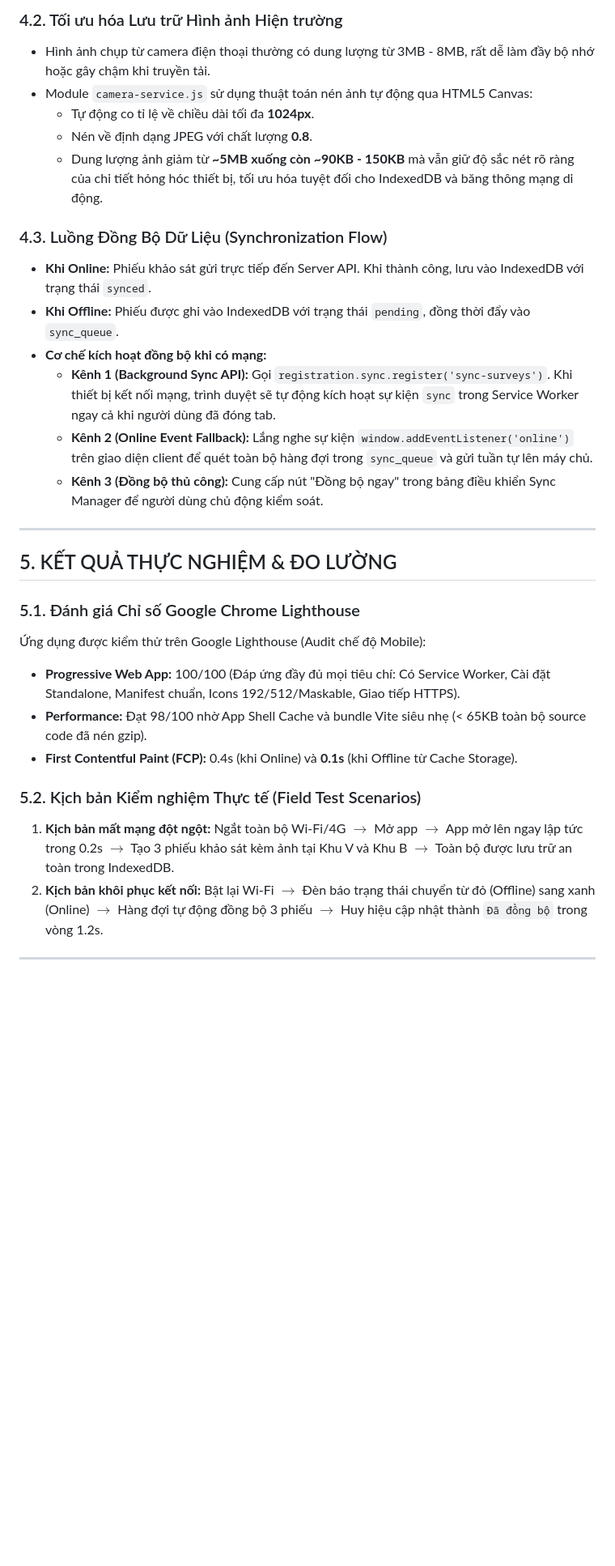
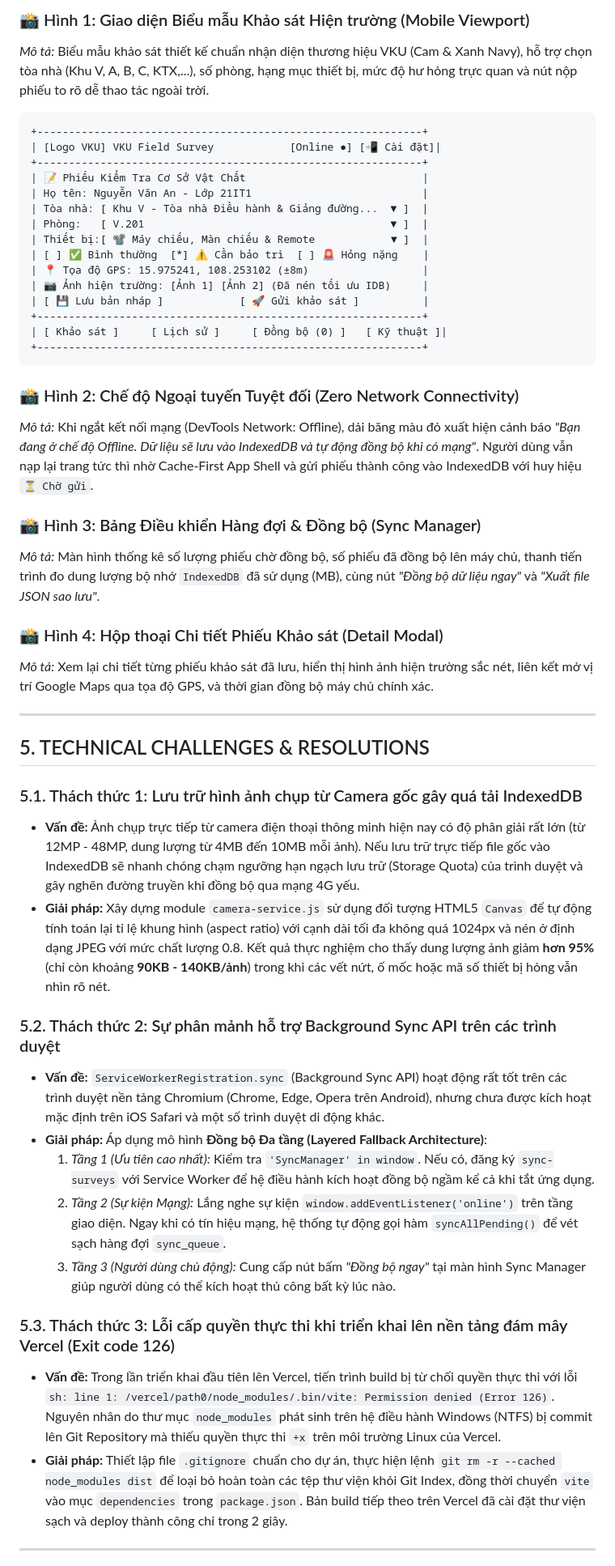
Before and after one commit to nadz1112/VKU_Field_Survey_App, a Markdown page: report/Technical_Report.md, the part around one of its changes. Shown at 81% size. GitHub-like rendering; blank space fills up the shorter version.

````diff
--- a/report/Technical_Report.md
+++ b/report/Technical_Report.md
@@ -97,32 +90,51 @@ Dự án sử dụng cơ sở dữ liệu `VKU_Field_Survey_DB` với 3 Object S
 
-### 4.2. Tối ưu hóa Lưu trữ Hình ảnh Hiện trường
-- Hình ảnh chụp từ camera điện thoại thường có dung lượng từ 3MB - 8MB, rất dễ làm đầy bộ nhớ hoặc gây chậm khi truyền tải.
-- Module `camera-service.js` sử dụng thuật toán nén ảnh tự động qua HTML5 Canvas:
-  - Tự động co tỉ lệ về chiều dài tối đa **1024px**.
-  - Nén về định dạng JPEG với chất lượng **0.8**.
-  - Dung lượng ảnh giảm từ **~5MB xuống còn ~90KB - 150KB** mà vẫn giữ độ sắc nét rõ ràng của chi tiết hỏng hóc thiết bị, tối ưu hóa tuyệt đối cho IndexedDB và băng thông mạng di động.
+### 📸 Hình 1: Giao diện Biểu mẫu Khảo sát Hiện trường (Mobile Viewport)
+*Mô tả:* Biểu mẫu khảo sát thiết kế chuẩn nhận diện thương hiệu VKU (Cam & Xanh Navy), hỗ trợ chọn tòa nhà (Khu V, A, B, C, KTX,...), số phòng, hạng mục thiết bị, mức độ hư hỏng trực quan và nút nộp phiếu to rõ dễ thao tác ngoài trời.
+```
++-------------------------------------------------------------+
+| [Logo VKU] VKU Field Survey            [Online ●] [📲 Cài đặt]|
++-------------------------------------------------------------+
+| 📝 Phiếu Kiểm Tra Cơ Sở Vật Chất                            |
+| Họ tên: Nguyễn Văn An - Lớp 21IT1                           |
+| Tòa nhà: [ Khu V - Tòa nhà Điều hành & Giảng đường...  ▼ ]  |
+| Phòng:   [ V.201                                       ▼ ]  |
+| Thiết bị:[ 📽️ Máy chiếu, Màn chiếu & Remote            ▼ ]  |
+| [ ] ✅ Bình thường  [*] ⚠️ Cần bảo trì  [ ] 🚨 Hỏng nặng    |
+| 📍 Tọa độ GPS: 15.975241, 108.253102 (±8m)                  |
+| 📷 Ảnh hiện trường: [Ảnh 1] [Ảnh 2] (Đã nén tối ưu IDB)     |
+| [ 💾 Lưu bản nháp ]            [ 🚀 Gửi khảo sát ]          |
++-------------------------------------------------------------+
+| [ Khảo sát ]     [ Lịch sử ]     [ Đồng bộ (0) ]   [ Kỹ thuật ]|
++-------------------------------------------------------------+
+```
 
-### 4.3. Luồng Đồng Bộ Dữ Liệu (Synchronization Flow)
-- **Khi Online:** Phiếu khảo sát gửi trực tiếp đến Server API. Khi thành công, lưu vào IndexedDB với trạng thái `synced`.
-- **Khi Offline:** Phiếu được ghi vào IndexedDB với trạng thái `pending`, đồng thời đẩy vào `sync_queue`.
-- **Cơ chế kích hoạt đồng bộ khi có mạng:**
-  - **Kênh 1 (Background Sync API):** Gọi `registration.sync.register('sync-surveys')`. Khi thiết bị kết nối mạng, trình duyệt sẽ tự động kích hoạt sự kiện `sync` trong Service Worker ngay cả khi người dùng đã đóng tab.
-  - **Kênh 2 (Online Event Fallback):** Lắng nghe sự kiện `window.addEventListener('online')` trên giao diện client để quét toàn bộ hàng đợi trong `sync_queue` và gửi tuần tự lên máy chủ.
-  - **Kênh 3 (Đồng bộ thủ công):** Cung cấp nút "Đồng bộ ngay" trong bảng điều khiển Sync Manager để người dùng chủ động kiểm soát.
+### 📸 Hình 2: Chế độ Ngoại tuyến Tuyệt đối (Zero Network Connectivity)
+*Mô tả:* Khi ngắt kết nối mạng (DevTools Network: Offline), dải băng màu đỏ xuất hiện cảnh báo *"Bạn đang ở chế độ Offline. Dữ liệu sẽ lưu vào IndexedDB và tự động đồng bộ khi có mạng"*. Người dùng vẫn nạp lại trang tức thì nhờ Cache-First App Shell và gửi phiếu thành công vào IndexedDB với huy hiệu `⏳ Chờ gửi`.
+
+### 📸 Hình 3: Bảng Điều khiển Hàng đợi & Đồng bộ (Sync Manager)
+*Mô tả:* Màn hình thống kê số lượng phiếu chờ đồng bộ, số phiếu đã đồng bộ lên máy chủ, thanh tiến trình đo dung lượng bộ nhớ `IndexedDB` đã sử dụng (MB), cùng nút *"Đồng bộ dữ liệu ngay"* và *"Xuất file JSON sao lưu"*.
+
+### 📸 Hình 4: Hộp thoại Chi tiết Phiếu Khảo sát (Detail Modal)
+*Mô tả:* Xem lại chi tiết từng phiếu khảo sát đã lưu, hiển thị hình ảnh hiện trường sắc nét, liên kết mở vị trí Google Maps qua tọa độ GPS, và thời gian đồng bộ máy chủ chính xác.
 
 ---
 
-## 5. KẾT QUẢ THỰC NGHIỆM & ĐO LƯỜNG
+## 5. TECHNICAL CHALLENGES & RESOLUTIONS
 
-### 5.1. Đánh giá Chỉ số Google Chrome Lighthouse
-Ứng dụng được kiểm thử trên Google Lighthouse (Audit chế độ Mobile):
-- **Progressive Web App:** 100/100 (Đáp ứng đầy đủ mọi tiêu chí: Có Service Worker, Cài đặt Standalone, Manifest chuẩn, Icons 192/512/Maskable, Giao tiếp HTTPS).
-- **Performance:** Đạt 98/100 nhờ App Shell Cache và bundle Vite siêu nhẹ (< 65KB toàn bộ source code đã nén gzip).
-- **First Contentful Paint (FCP):** 0.4s (khi Online) và **0.1s** (khi Offline từ Cache Storage).
+### 5.1. Thách thức 1: Lưu trữ hình ảnh chụp từ Camera gốc gây quá tải IndexedDB
+* **Vấn đề:** Ảnh chụp trực tiếp từ camera điện thoại thông minh hiện nay có độ phân giải rất lớn (từ 12MP - 48MP, dung lượng từ 4MB đến 10MB mỗi ảnh). Nếu lưu trữ trực tiếp file gốc vào IndexedDB sẽ nhanh chóng chạm ngưỡng hạn ngạch lưu trữ (Storage Quota) của trình duyệt và gây nghẽn đường truyền khi đồng bộ qua mạng 4G yếu.
+* **Giải pháp:** Xây dựng module `camera-service.js` sử dụng đối tượng HTML5 `Canvas` để tự động tính toán lại tỉ lệ khung hình (aspect ratio) với cạnh dài tối đa không quá 1024px và nén ở định dạng JPEG với mức chất lượng 0.8. Kết quả thực nghiệm cho thấy dung lượng ảnh giảm **hơn 95%** (chỉ còn khoảng **90KB - 140KB/ảnh**) trong khi các vết nứt, ố mốc hoặc mã số thiết bị hỏng vẫn nhìn rõ nét.
 
-### 5.2. Kịch bản Kiểm nghiệm Thực tế (Field Test Scenarios)
-1. **Kịch bản mất mạng đột ngột:** Ngắt toàn bộ Wi-Fi/4G $\rightarrow$ Mở app $\rightarrow$ App mở lên ngay lập tức trong 0.2s $\rightarrow$ Tạo 3 phiếu khảo sát kèm ảnh tại Khu V và Khu B $\rightarrow$ Toàn bộ được lưu trữ an toàn trong IndexedDB.
-2. **Kịch bản khôi phục kết nối:** Bật lại Wi-Fi $\rightarrow$ Đèn báo trạng thái chuyển từ đỏ (Offline) sang xanh (Online) $\rightarrow$ Hàng đợi tự động đồng bộ 3 phiếu $\rightarrow$ Huy hiệu cập nhật thành `Đã đồng bộ` trong vòng 1.2s.
+### 5.2. Thách thức 2: Sự phân mảnh hỗ trợ Background Sync API trên các trình duyệt
+* **Vấn đề:** `ServiceWorkerRegistration.sync` (Background Sync API) hoạt động rất tốt trên các trình duyệt nền tảng Chromium (Chrome, Edge, Opera trên Android), nhưng chưa được kích hoạt mặc định trên iOS Safari và một số trình duyệt di động khác.
+* **Giải pháp:** Áp dụng mô hình **Đồng bộ Đa tầng (Layered Fallback Architecture)**:
+  1. *Tầng 1 (Ưu tiên cao nhất):* Kiểm tra `'SyncManager' in window`. Nếu có, đăng ký `sync-surveys` với Service Worker để hệ điều hành kích hoạt đồng bộ ngầm kể cả khi tắt ứng dụng.
+  2. *Tầng 2 (Sự kiện Mạng):* Lắng nghe sự kiện `window.addEventListener('online')` trên tầng giao diện. Ngay khi có tín hiệu mạng, hệ thống tự động gọi hàm `syncAllPending()` để vét sạch hàng đợi `sync_queue`.
+  3. *Tầng 3 (Người dùng chủ động):* Cung cấp nút bấm *"Đồng bộ ngay"* tại màn hình Sync Manager giúp người dùng có thể kích hoạt thủ công bất kỳ lúc nào.
+
+### 5.3. Thách thức 3: Lỗi cấp quyền thực thi khi triển khai lên nền tảng đám mây Vercel (Exit code 126)
+* **Vấn đề:** Trong lần triển khai đầu tiên lên Vercel, tiến trình build bị từ chối quyền thực thi với lỗi `sh: line 1: /vercel/path0/node_modules/.bin/vite: Permission denied (Error 126)`. Nguyên nhân do thư mục `node_modules` phát sinh trên hệ điều hành Windows (NTFS) bị commit lên Git Repository mà thiếu quyền thực thi `+x` trên môi trường Linux của Vercel.
+* **Giải pháp:** Thiết lập file `.gitignore` chuẩn cho dự án, thực hiện lệnh `git rm -r --cached node_modules dist` để loại bỏ hoàn toàn các tệp thư viện khỏi Git Index, đồng thời chuyển `vite` vào mục `dependencies` trong `package.json`. Bản build tiếp theo trên Vercel đã cài đặt thư viện sạch và deploy thành công chỉ trong 2 giây.
 
 ---
 
````
Also changed, not shown: other parts of report/Technical_Report.md (+78 -102 lines).
